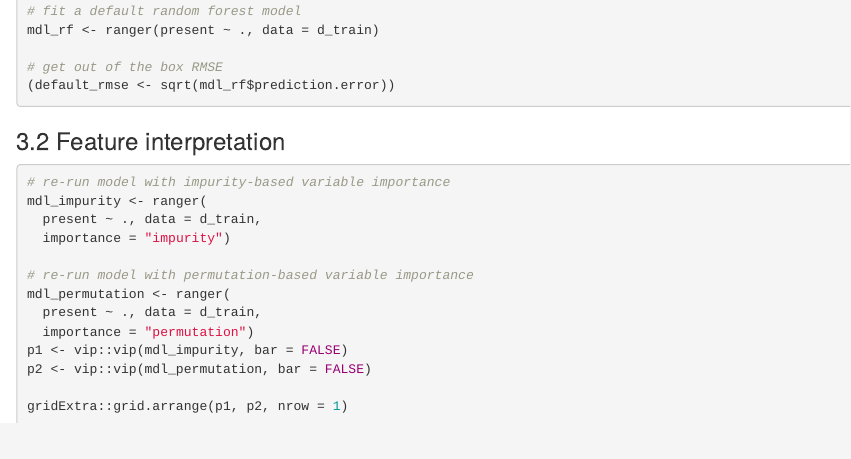
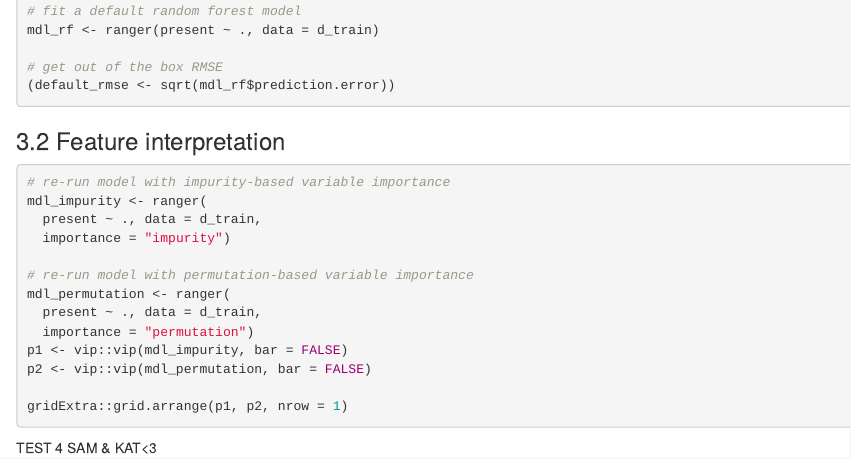
Before and after one commit to alexvand24/eds232_lab1, an R Markdown document (eds232_lab1c.Rmd): the page in a window 1100 px wide, from 2480 px down. Rendered offline with R 4.5, knitr and Pandoc, with nearby package versions; the code chunks are not run, so their results and figures are left out.

Commit message:
sam and kat

````diff
--- a/eds232_lab1c.Rmd
+++ b/eds232_lab1c.Rmd
@@ -164,3 +164,6 @@ p2 <- vip::vip(mdl_permutation, bar = FALSE)
 
 gridExtra::grid.arrange(p1, p2, nrow = 1)
 ```
+
+
+TEST 4 SAM & KAT<3
````
